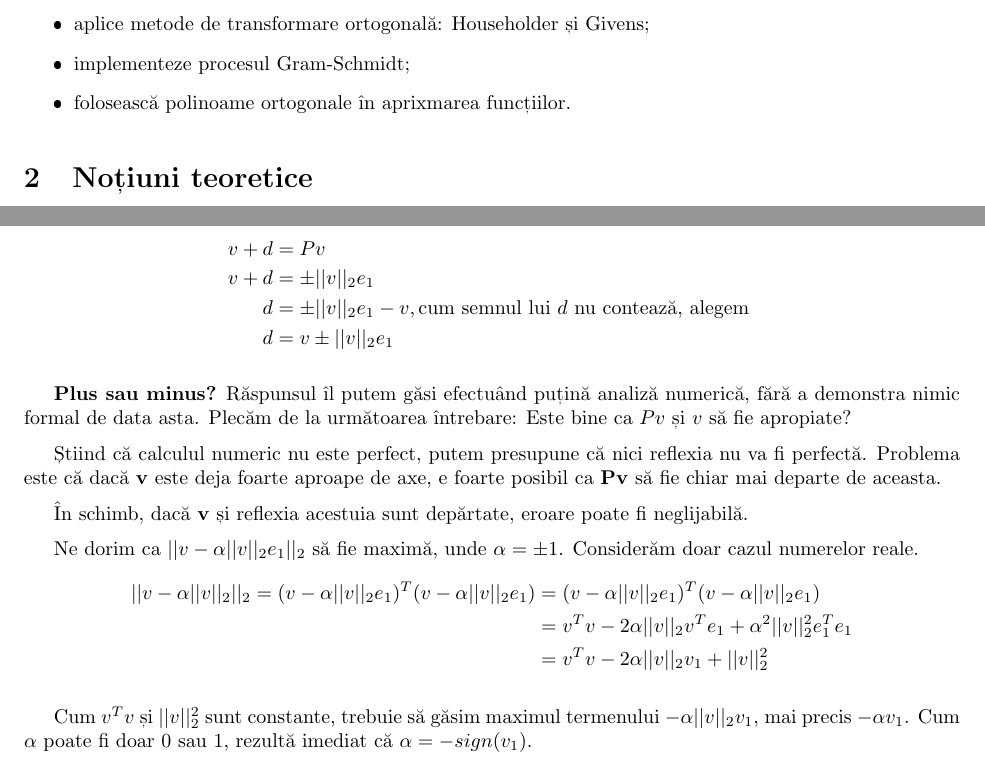
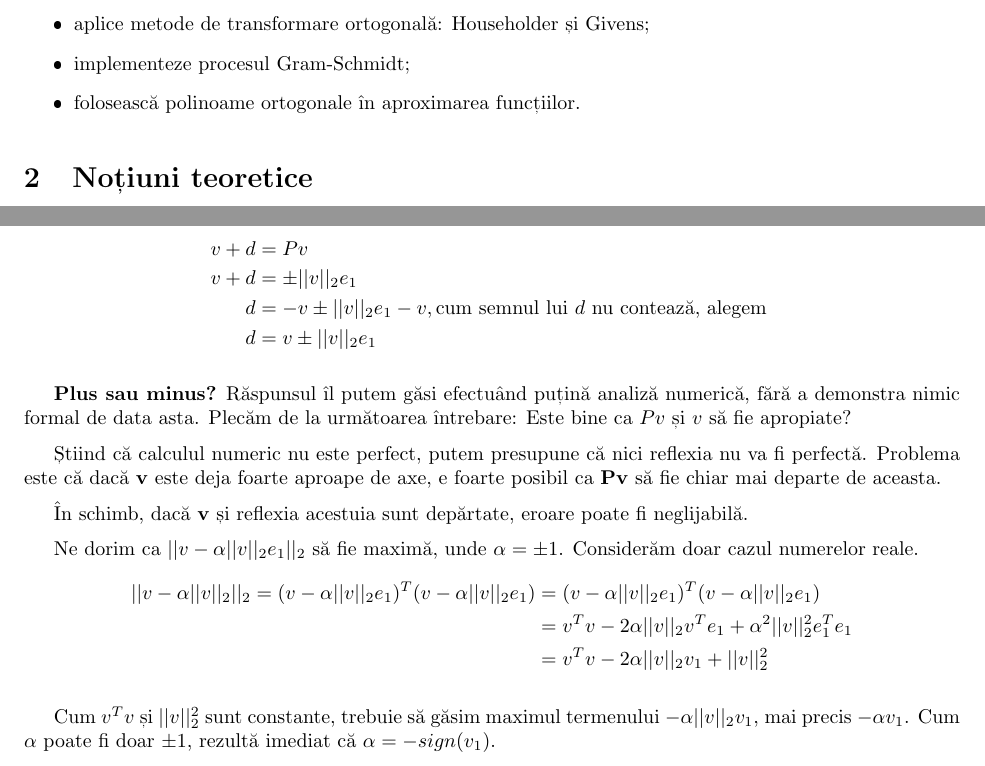
Before and after one commit to Grizzlly/MN-labs, a LaTeX problem sheet (lab3/lab3.tex): two parts of pages 2 and 8 of 17, joined at a grey line, cut so that both start at the same text. The pictures show the PDF file lab3/lab3.pdf that the author committed with the source.

Commit message:
Fix lab3.

```diff
--- a/lab3/lab3.tex
+++ b/lab3/lab3.tex
@@ -97,7 +97,7 @@
 	\item definească noțiunile de vectori ortogonali și matrice ortogonală;
 	\item aplice metode de transformare ortogonală: Householder și Givens;
 	\item implementeze procesul Gram-Schmidt;
-	\item folosească polinoame ortogonale în aprixmarea funcțiilor.
+	\item folosească polinoame ortogonale în aproximarea funcțiilor.
 \end{itemize}
 
 \section{Noțiuni teoretice}
@@ -395,9 +395,9 @@ reflectorului Householder, prin normalizare:
 
 Cum $P$ este ortognală, știm că $||Pv||_2 = ||v||_2$. Astfel, ne dorim ca $Pv = \pm ||v||_2 e_1$.
 \begin{align*}
-	v + d & = P v                                                                        \\
-	v + d & = \pm ||v||_2 e_1                                                            \\
-	d     & = \pm ||v||_2 e_1 - v, \text{cum semnul lui } d \text{ nu contează, alegem } \\
+	v + d & = P v                                                                            \\
+	v + d & = \pm ||v||_2 e_1                                                                \\
+	d     & = - v \pm ||v||_2 e_1 - v, \text{cum semnul lui } d \text{ nu contează, alegem } \\
 	d     & = v \pm ||v||_2 e_1
 \end{align*}
 
@@ -422,8 +422,8 @@ $\alpha = \pm 1$. Considerăm doar cazul numerelor reale.
 \end{align*}
 
 Cum $v^Tv$ și $||v||_2^2$ sunt constante, trebuie să găsim maximul
-termenului $- \alpha ||v||_2 v_1$, mai precis $- \alpha v_1$. Cum $\alpha$ poate fi
-doar 0 sau 1, rezultă imediat că $\alpha = -sign(v_1)$.
+termenului $- \alpha ||v||_2 v_1$, mai precis $- \alpha v_1$. Cum $\alpha$ poate
+fi doar $\pm 1$, rezultă imediat că $\alpha = -sign(v_1)$.
 
 \newpage
 În figura de mai jos (figura \ref{fig:5}), avem un grafic al
```
Also changed, not shown: lab3/lab3.pdf.
